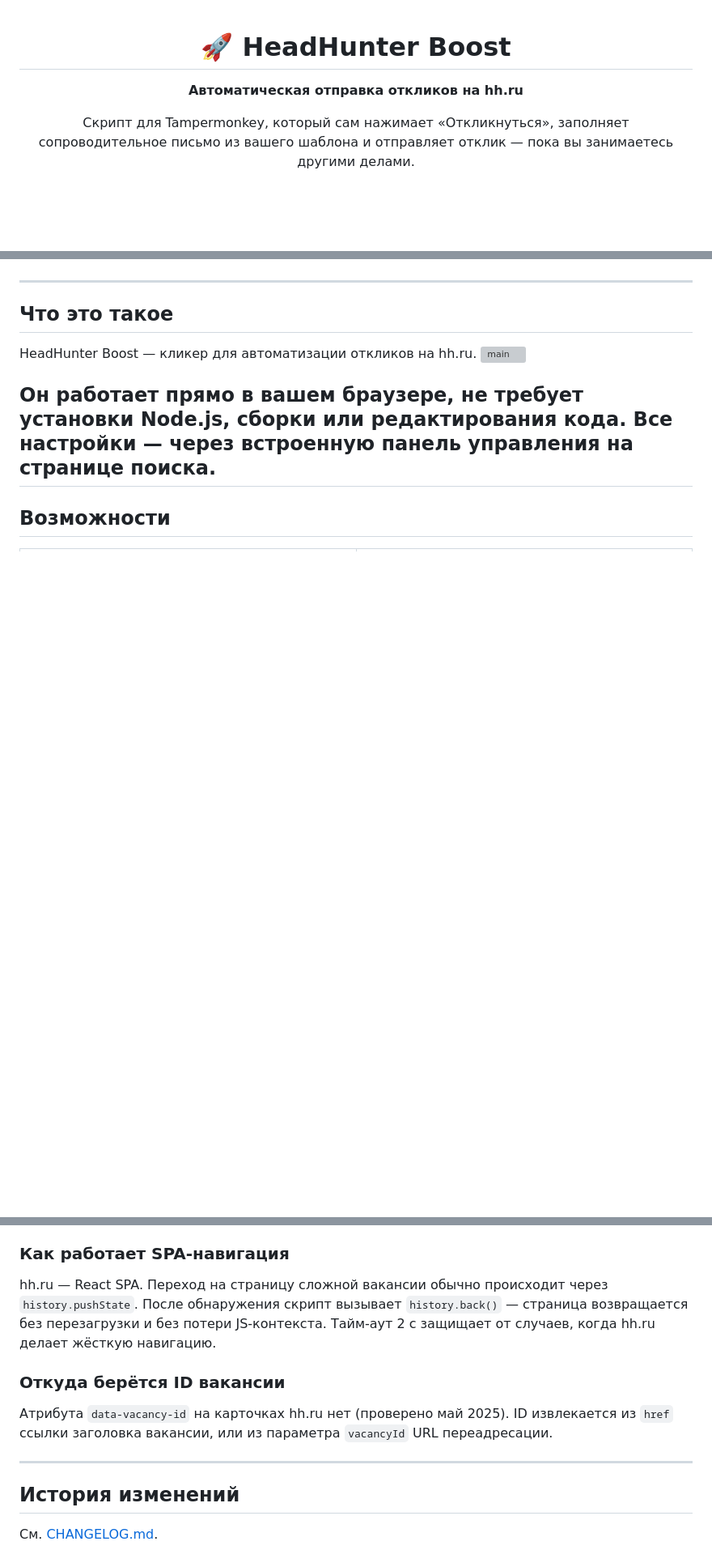
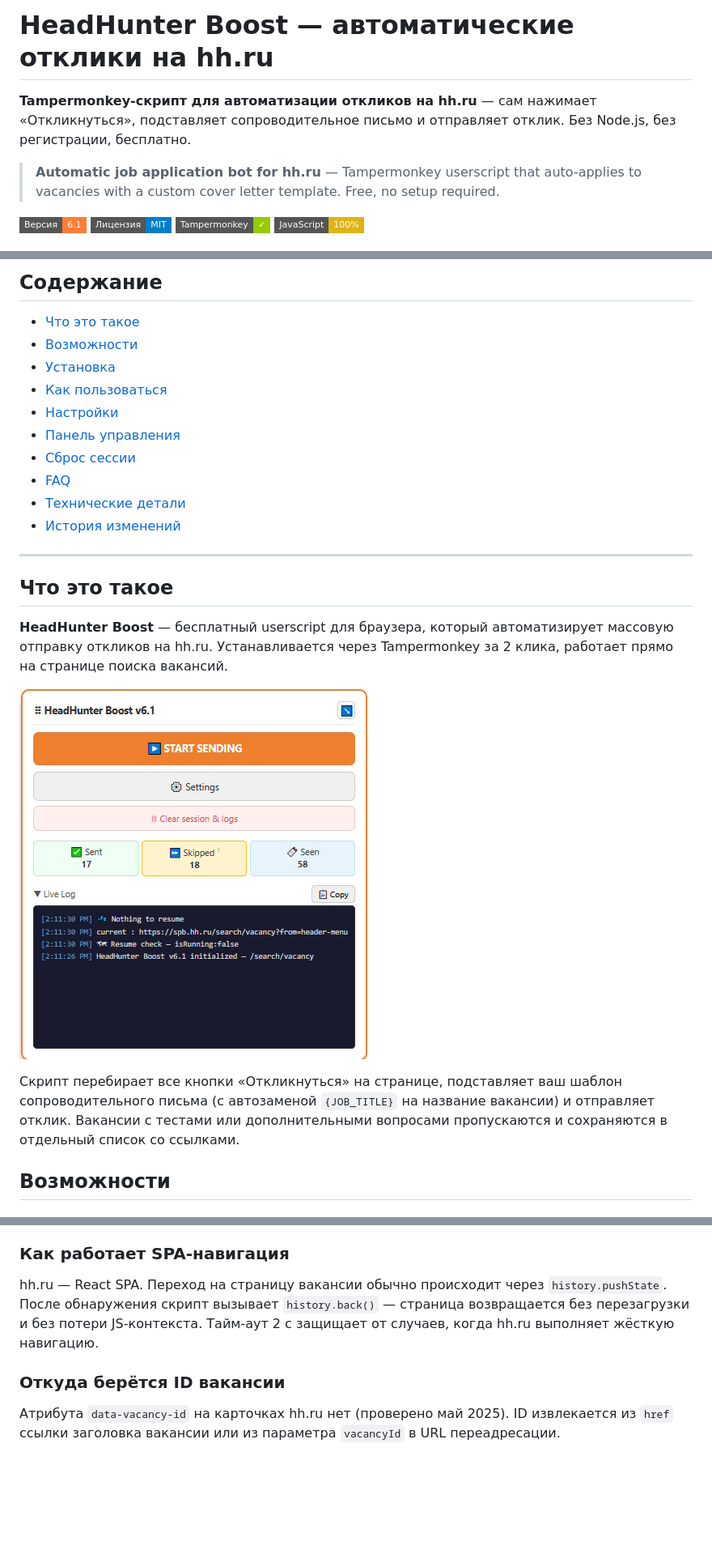
Before and after one commit to mklishin/headhunter-boost, a Markdown page: README.md, 3 parts joined by grey strips. Shown at 81% size. Rendered like a GitHub page; folded sections open; badges without logos; blank space fills up the shorter version; grey boxes are pictures that could not be loaded.

```diff
--- a/README.md
+++ b/README.md
@@ -1,8 +1,11 @@
-<div align="center">
+# HeadHunter Boost — автоматические отклики на hh.ru
 
-# 🚀 HeadHunter Boost
+**Tampermonkey-скрипт для автоматизации откликов на hh.ru** — сам нажимает «Откликнуться», подставляет сопроводительное письмо и отправляет отклик. Без Node.js, без регистрации, бесплатно.
 
-**Автоматическая отправка откликов на hh.ru**
+> **Automatic job application bot for hh.ru** — Tampermonkey userscript that auto-applies to vacancies with a custom cover letter template. Free, no setup required.
 
-Скрипт для Tampermonkey, который сам нажимает «Откликнуться», заполняет сопроводительное письмо из вашего шаблона и отправляет отклик — пока вы занимаетесь другими делами.
+[![Версия](https://img.shields.io/badge/Версия-6.1-orange?style=flat-square)](https://github.com/mklishin/headhunter-boost/releases)
+[![Лицензия MIT](https://img.shields.io/badge/Лицензия-MIT-blue?style=flat-square)](LICENSE)
+[![Tampermonkey](https://img.shields.io/badge/Tampermonkey-✓-green?style=flat-square)](https://www.tampermonkey.net/)
+[![JavaScript](https://img.shields.io/badge/JavaScript-100%25-yellow?style=flat-square)](#)
 
@@ -12,16 +13,26 @@
 
-</div>
+## Содержание
+
+- [Что это такое](#что-это-такое)
+- [Возможности](#возможности)
+- [Установка](#установка)
+- [Как пользоваться](#как-пользоваться)
+- [Настройки](#настройки)
+- [Панель управления](#панель-управления)
+- [Сброс сессии](#сброс-сессии)
+- [FAQ](#faq)
+- [Технические детали](#технические-детали)
+- [История изменений](#история-изменений)
 
 ---
 
 ## Что это такое
 
-HeadHunter Boost — кликер для автоматизации откликов на hh.ru.
-<img width="430" height="457" alt="main" src="https://github.com/user-attachments/assets/ce9f3959-0a27-4ce6-a374-316e93e6054a" />
+**HeadHunter Boost** — бесплатный userscript для браузера, который автоматизирует массовую отправку откликов на hh.ru. Устанавливается через Tampermonkey за 2 клика, работает прямо на странице поиска вакансий.
 
+![Главный экран HeadHunter Boost — панель управления на странице поиска hh.ru](main.jpg)
 
-Он работает прямо в вашем браузере, не требует установки Node.js, сборки или редактирования кода. Все настройки — через встроенную панель управления на странице поиска.
----
+Скрипт перебирает все кнопки «Откликнуться» на странице, подставляет ваш шаблон сопроводительного письма (с автозаменой `{JOB_TITLE}` на название вакансии) и отправляет отклик. Вакансии с тестами или дополнительными вопросами пропускаются и сохраняются в отдельный список со ссылками.
 
 ## Возможности
 
@@ -223,16 +222,10 @@ hh.ru проверяет текст письма регулярным выраж
 
 ### Как работает SPA-навигация
 
-hh.ru — React SPA. Переход на страницу сложной вакансии обычно происходит через `history.pushState`. После обнаружения скрипт вызывает `history.back()` — страница возвращается без перезагрузки и без потери JS-контекста. Тайм-аут 2 с защищает от случаев, когда hh.ru делает жёсткую навигацию.
+hh.ru — React SPA. Переход на страницу вакансии обычно происходит через `history.pushState`. После обнаружения скрипт вызывает `history.back()` — страница возвращается без перезагрузки и без потери JS-контекста. Тайм-аут 2 с защищает от случаев, когда hh.ru выполняет жёсткую навигацию.
 
 ### Откуда берётся ID вакансии
 
-Атрибута `data-vacancy-id` на карточках hh.ru нет (проверено май 2025). ID извлекается из `href` ссылки заголовка вакансии, или из параметра `vacancyId` URL переадресации.
+Атрибута `data-vacancy-id` на карточках hh.ru нет (проверено май 2025). ID извлекается из `href` ссылки заголовка вакансии или из параметра `vacancyId` в URL переадресации.
 
 </details>
-
----
-
-## История изменений
-
-См. [CHANGELOG.md](./CHANGELOG.md).
```
Also changed, not shown: other parts of README.md (+65 -79 lines).
